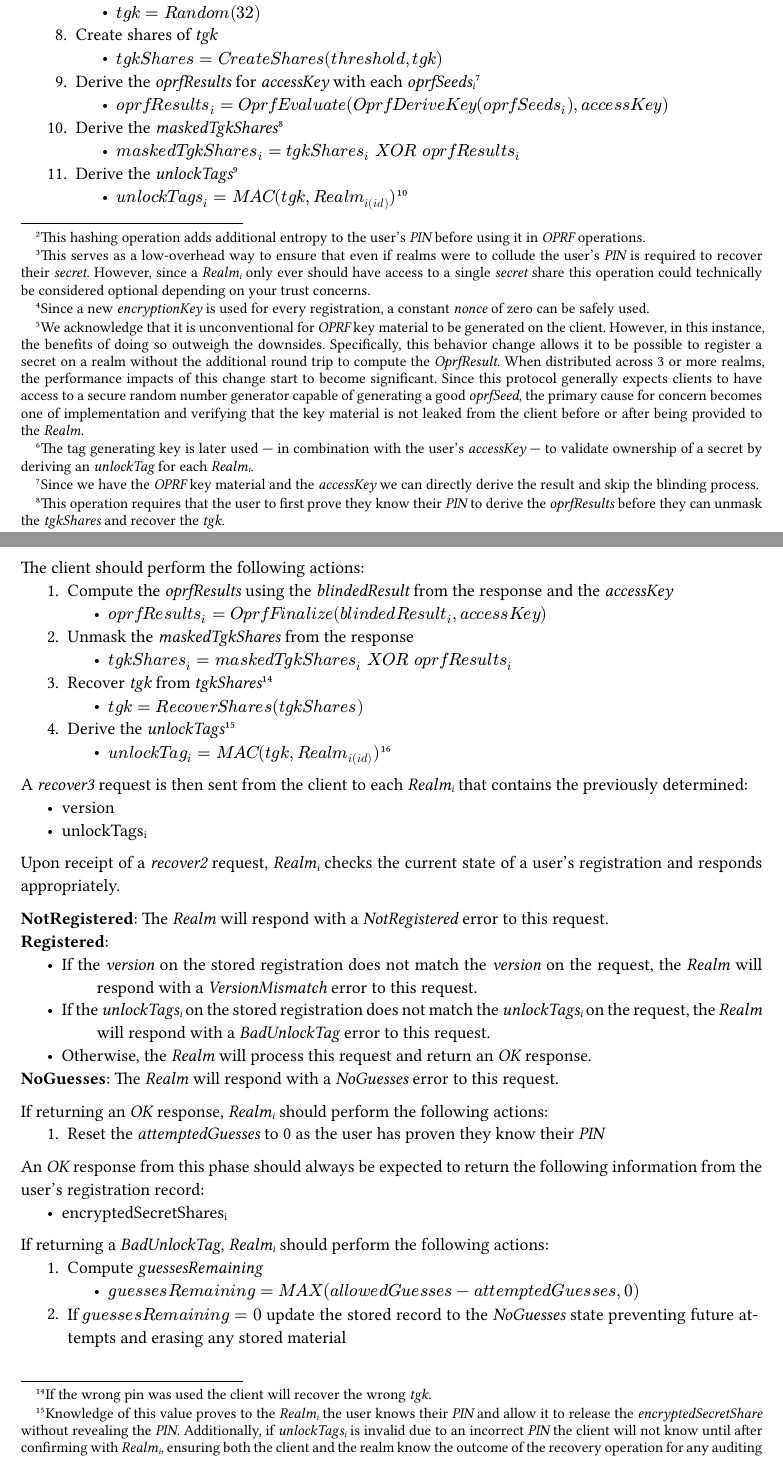
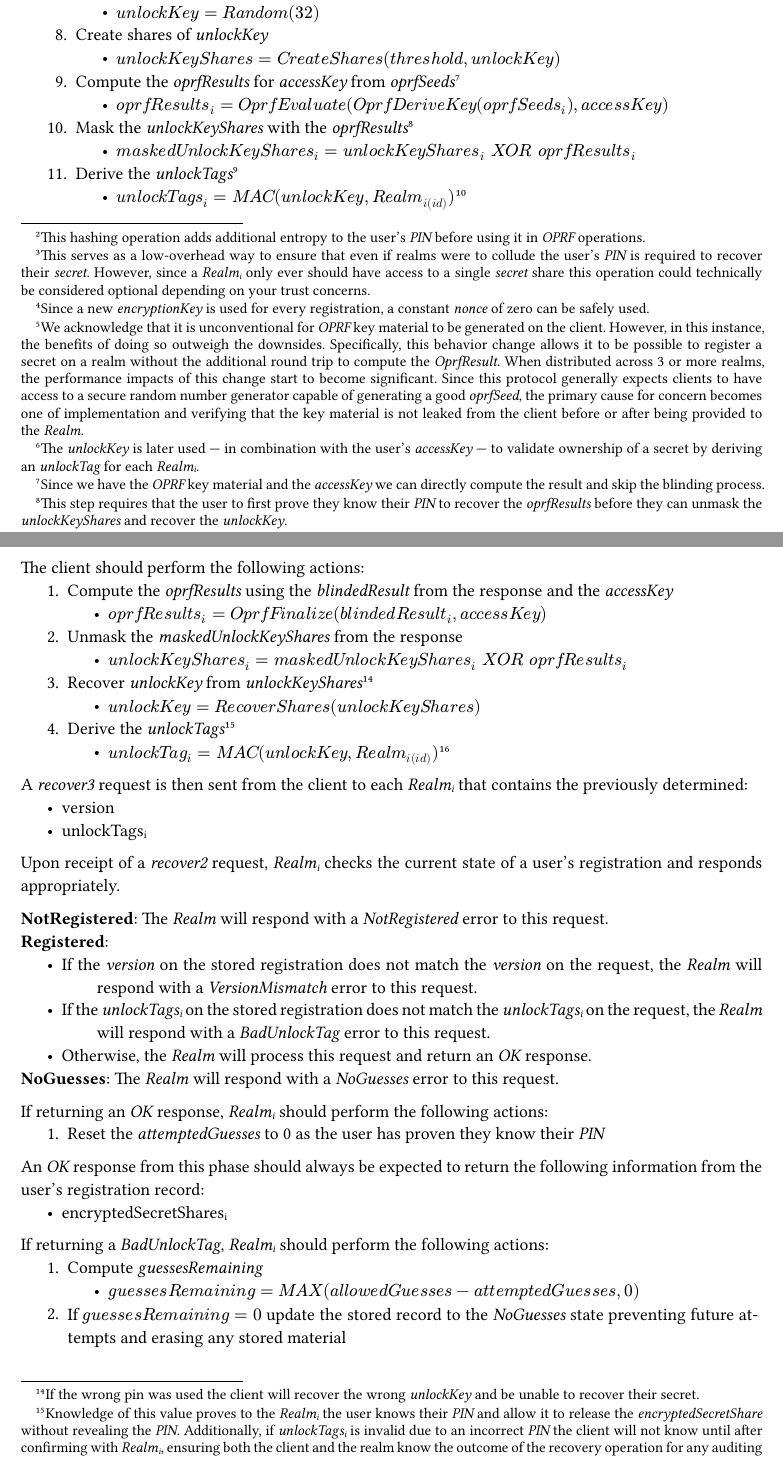
Before and after one commit to juicebox-systems/juicebox-sdk, a Typst document (whitepaper/whitepaper.typ): two parts of pages 8 and 11 of 14, joined at a grey line, cut so that both start at the same text. The pictures show the PDF file whitepaper/whitepaper.pdf that the author committed with the source.

Commit message:
Rename tgk to unlockKey for clarity

```diff
--- a/whitepaper/whitepaper.typ
+++ b/whitepaper/whitepaper.typ
@@ -145,3 +144,4 @@ corresponding to the registration:
+/ unlockTags#sub[i]: the tag the client provides to demonstrate knowledge of the PIN and release _encryptedSecretShares#sub[i]_
 / encryptedSecretShares#sub[i]: a share of the user's encrypted secret
 
 == Registration
@@ -184,23 +184,23 @@ The client should perform the following actions:
   - $"encryptedSecretShares" = "CreateShares"("threshold", "encryptedSecret")$
 + Generate a random 32-byte _oprfSeeds#sub[i]_ for each _Realm#sub[i]_ #footnote[We acknowledge that it is unconventional for _OPRF_ key material to be generated on the client. However, in this instance, the benefits of doing so outweigh the downsides. Specifically, this behavior change allows it to be possible to register a secret on a realm without the additional round trip to compute the _OprfResult_. When distributed across 3 or more realms, the performance impacts of this change start to become significant. Since this protocol generally expects clients to have access to a secure random number generator capable of generating a good _oprfSeed_, the primary cause for concern becomes one of implementation and verifying that the key material is not leaked from the client before or after being provided to the _Realm_.]
   - $"oprfSeeds"_i = "Random"(32)$
-+ Generate a random 32-byte tag generating key _tgk_ #footnote[The tag generating key is later used — in combination with the user's _accessKey_ — to validate ownership of a secret by deriving an _unlockTag_ for each _Realm#sub[i]_.]
-  - $"tgk" = "Random"(32)$
-+ Create shares of _tgk_
-  - $"tgkShares" = "CreateShares"("threshold", "tgk")$
-+ Derive the _oprfResults_ for _accessKey_ with each _oprfSeeds#sub[i]_ #footnote[Since we have the _OPRF_ key material and the _accessKey_ we can directly derive the result and skip the blinding process.]
++ Generate a random 32-byte _unlockKey_ #footnote[The _unlockKey_ is later used — in combination with the user's _accessKey_ — to validate ownership of a secret by deriving an _unlockTag_ for each _Realm#sub[i]_.]
+  - $"unlockKey" = "Random"(32)$
++ Create shares of _unlockKey_
+  - $"unlockKeyShares" = "CreateShares"("threshold", "unlockKey")$
++ Compute the _oprfResults_ for _accessKey_ from _oprfSeeds_ #footnote[Since we have the _OPRF_ key material and the _accessKey_ we can directly compute the result and skip the blinding process.]
   - $"oprfResults"_i = "OprfEvaluate"("OprfDeriveKey"("oprfSeeds"_i), "accessKey")$
-+ Derive the _maskedTgkShares_ #footnote[This operation requires that the user to first prove they know their _PIN_ to derive the _oprfResults_ before they can unmask the _tgkShares_ and recover the _tgk_.]
-  - $"maskedTgkShares"_i = "tgkShares"_i "XOR" "oprfResults"_i$
++ Mask the _unlockKeyShares_ with the _oprfResults_ #footnote[This step requires that the user to first prove they know their _PIN_ to recover the _oprfResults_ before they can unmask the _unlockKeyShares_ and recover the _unlockKey_.]
+  - $"maskedUnlockKeyShares"_i = "unlockKeyShares"_i "XOR" "oprfResults"_i$
 + Derive the _unlockTags_ #footnote[Knowledge of this value during recovery grants the user access to their _encryptedSecretShares#sub[i]_.]
-  - $"unlockTags"_i = "MAC"("tgk", "Realm"_"i(id)")$ #footnote[_Realm#sub[i(id)]_ is the unique 16-byte identifier for each _Realm#sub[i]_ as described in @Realms.]
+  - $"unlockTags"_i = "MAC"("unlockKey", "Realm"_"i(id)")$ #footnote[_Realm#sub[i(id)]_ is the unique 16-byte identifier for each _Realm#sub[i]_ as described in @Realms.]
 
 A _register2_ request is then sent from the client to each _Realm#sub[i]_ that contains the previously determined:
 - version
 - saltShares#sub[i]
 - oprfSeeds#sub[i]
 - unlockTags#sub[i]
-- maskedTgkShares#sub[i]
+- maskedUnlockKeyShares#sub[i]
 - encryptedSecretShares#sub[i]
 - allowedGuesses
 
@@ -282,12 +282,12 @@ The purpose of Phase 3 is to recover the _encryptedSecretShares_ allowing decryp
 The client should perform the following actions:
 + Compute the _oprfResults_ using the _blindedResult_ from the response and the _accessKey_
   - $"oprfResults"_i = "OprfFinalize"("blindedResult"_i, "accessKey")$
-+ Unmask the _maskedTgkShares_ from the response
-  - $"tgkShares"_i = "maskedTgkShares"_i "XOR" "oprfResults"_i$
-+ Recover _tgk_ from _tgkShares_ #footnote[If the wrong pin was used the client will recover the wrong _tgk_.]
-  - $"tgk" = "RecoverShares"("tgkShares")$
++ Unmask the _maskedUnlockKeyShares_ from the response
+  - $"unlockKeyShares"_i = "maskedUnlockKeyShares"_i "XOR" "oprfResults"_i$
++ Recover _unlockKey_ from _unlockKeyShares_ #footnote[If the wrong pin was used the client will recover the wrong _unlockKey_ and be unable to recover their secret.]
+  - $"unlockKey" = "RecoverShares"("unlockKeyShares")$
 + Derive the _unlockTags_ #footnote[Knowledge of this value proves to the _Realm#sub[i]_ the user knows their _PIN_ and allow it to release the _encryptedSecretShare_ without revealing the _PIN_. Additionally, if _unlockTags#sub[i]_ is invalid due to an incorrect _PIN_ the client will not know until after confirming with _Realm#sub[i]_, ensuring both the client and the realm know the outcome of the recovery operation for any auditing purposes.]
-  - $"unlockTag"_i = "MAC"("tgk", "Realm"_"i(id)")$ #footnote[_Realm#sub[i(id)]_ is the unique 16-byte identifier for each _Realm#sub[i]_ as described in @Realms.]
+  - $"unlockTag"_i = "MAC"("unlockKey", "Realm"_"i(id)")$ #footnote[_Realm#sub[i(id)]_ is the unique 16-byte identifier for each _Realm#sub[i]_ as described in @Realms.]
 
 A _recover3_ request is then sent from the client to each _Realm#sub[i]_ that contains the previously determined:
 - version
```
Also changed, not shown: whitepaper/whitepaper.pdf, whitepaper/whitepaper.typ (9 more changed lines).
